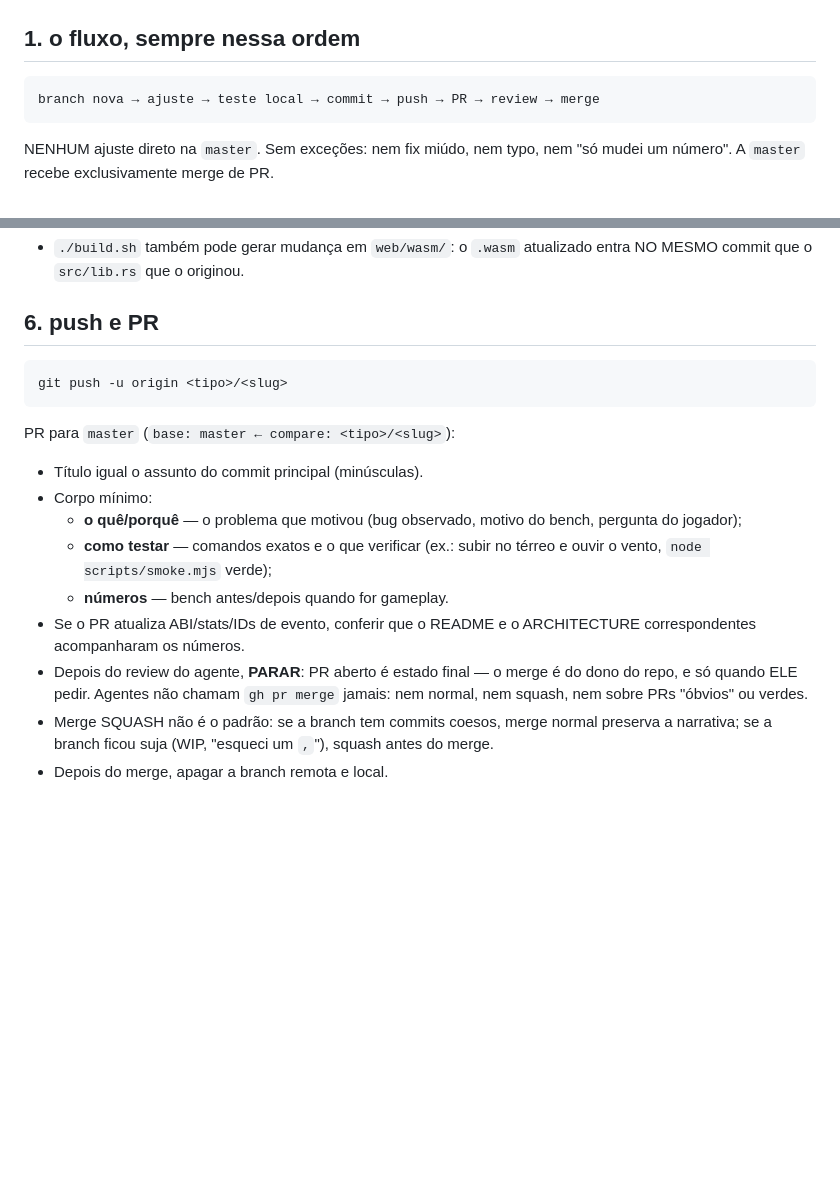
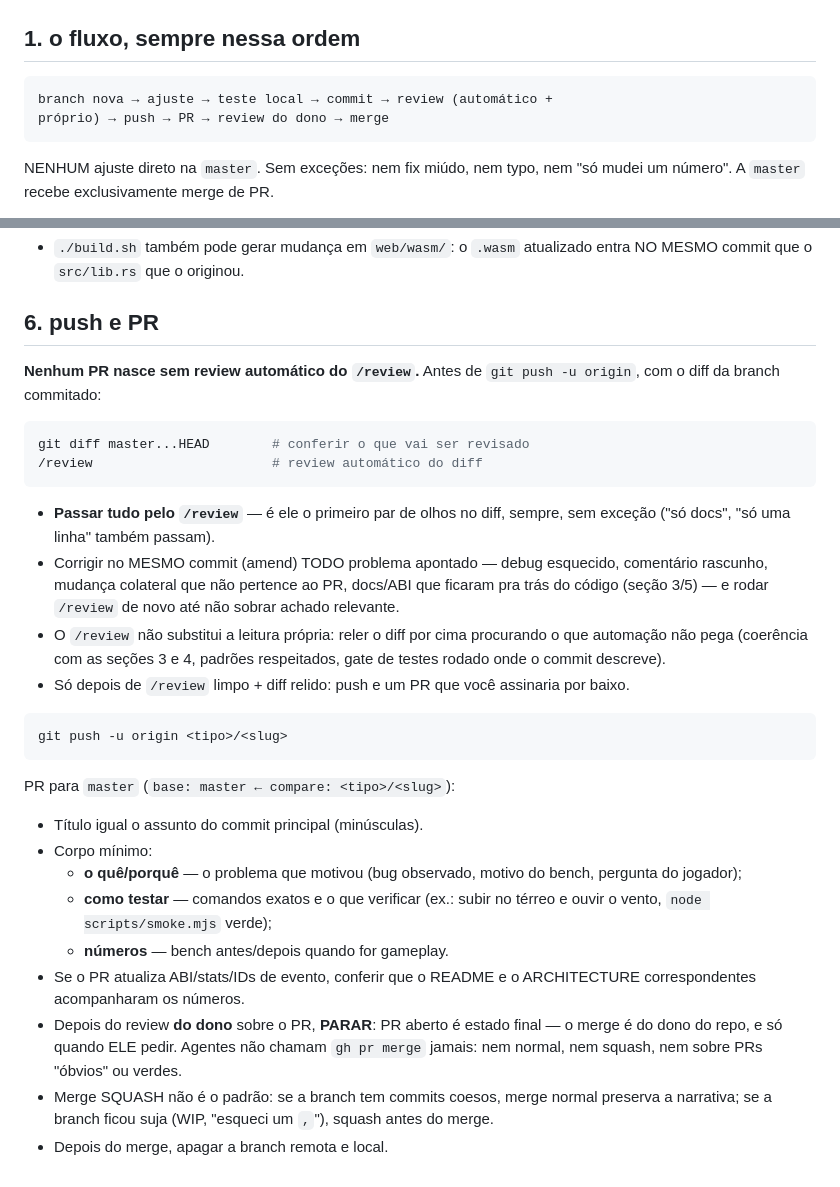
Before and after one commit to VictorHugoBatista/castle-of-basilisk, a Markdown page: AGENTS.md, 2 parts joined by grey strips. GitHub-like rendering; blank space fills up the shorter version.

Commit message:
nenhum pr nasce sem review automatico do /review: rodar na branch commitada antes do push, corrigir no amend e re-revisar; fluxo da secao 1 ganha o review antes do PR

````diff
--- a/AGENTS.md
+++ b/AGENTS.md
@@ -8,7 +8,8 @@ ajuste nasce numa branch, passa pelo gate de testes e entra na `master` via PR.
 ## 1. o fluxo, sempre nessa ordem
 
 ```
-branch nova → ajuste → teste local → commit → push → PR → review → merge
+branch nova → ajuste → teste local → commit → review (automático +
+próprio) → push → PR → review do dono → merge
 ```
 
 NENHUM ajuste direto na `master`. Sem exceções: nem fix miúdo, nem typo,
@@ -117,6 +118,26 @@ node scripts/smoke.mjs  # gate headless: mortes, IA, medo, coroa, bot BFS, fuzz
 
 ## 6. push e PR
 
+**Nenhum PR nasce sem review automático do `/review`.** Antes de
+`git push -u origin`, com o diff da branch commitado:
+
+```bash
+git diff master...HEAD        # conferir o que vai ser revisado
+/review                       # review automático do diff
+```
+
+- **Passar tudo pelo `/review`** — é ele o primeiro par de olhos no diff,
+  sempre, sem exceção ("só docs", "só uma linha" também passam).
+- Corrigir no MESMO commit (amend) TODO problema apontado — debug esquecido,
+  comentário rascunho, mudança colateral que não pertence ao PR, docs/ABI
+  que ficaram pra trás do código (seção 3/5) — e rodar `/review` de novo
+  até não sobrar achado relevante.
+- O `/review` não substitui a leitura própria: reler o diff por cima
+  procurando o que automação não pega (coerência com as seções 3 e 4,
+  padrões respeitados, gate de testes rodado onde o commit descreve).
+- Só depois de `/review` limpo + diff relido: push e um PR que você
+  assinaria por baixo.
+
 ```bash
 git push -u origin <tipo>/<slug>
 ```
@@ -132,9 +153,10 @@ PR para `master` (`base: master ← compare: <tipo>/<slug>`):
   - **números** — bench antes/depois quando for gameplay.
 - Se o PR atualiza ABI/stats/IDs de evento, conferir que o README e o
   ARCHITECTURE correspondentes acompanharam os números.
-- Depois do review do agente, **PARAR**: PR aberto é estado final — o merge
-  é do dono do repo, e só quando ELE pedir. Agentes não chamam `gh pr merge`
-  jamais: nem normal, nem squash, nem sobre PRs "óbvios" ou verdes.
+- Depois do review **do dono** sobre o PR, **PARAR**: PR aberto é estado
+  final — o merge é do dono do repo, e só quando ELE pedir. Agentes não
+  chamam `gh pr merge` jamais: nem normal, nem squash, nem sobre PRs
+  "óbvios" ou verdes.
 - Merge SQUASH não é o padrão: se a branch tem commits coesos, merge normal
   preserva a narrativa; se a branch ficou suja (WIP, "esqueci um `,`"),
   squash antes do merge.
````
